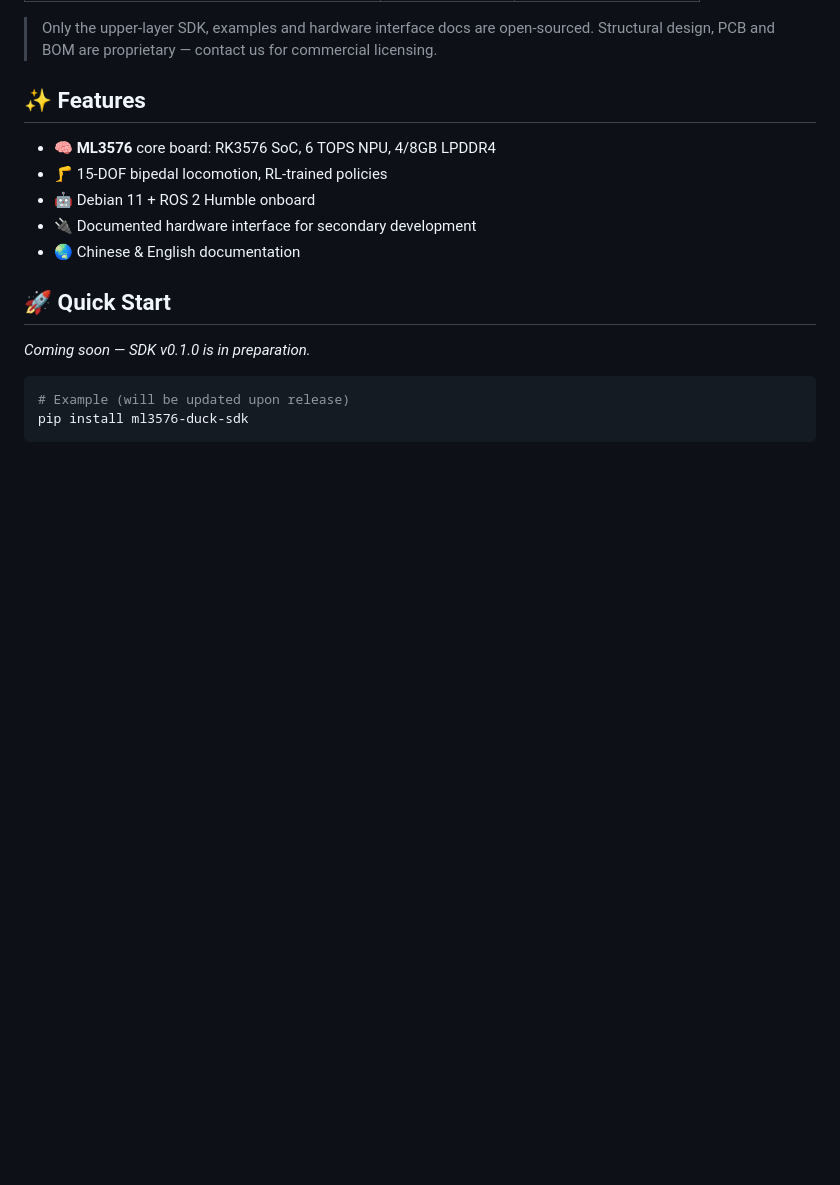
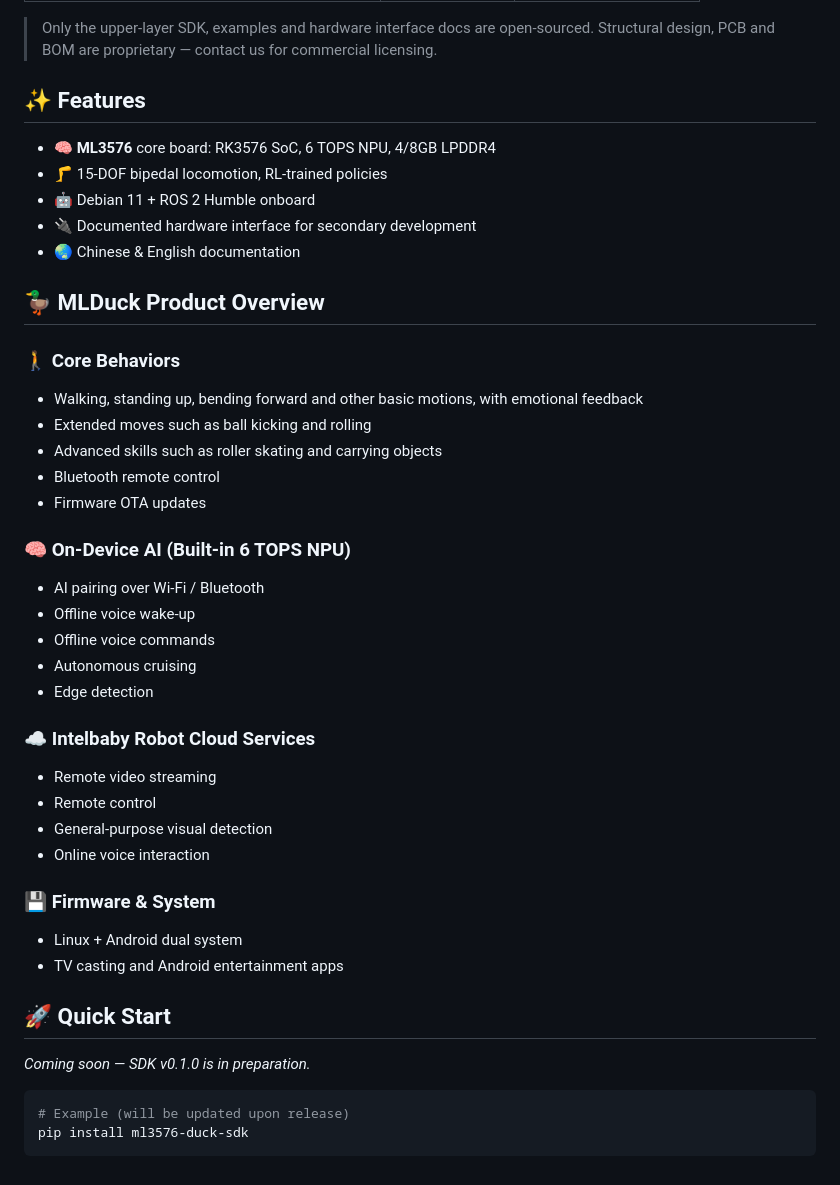
Before and after one commit to intelbaby/ml3576-duck, a Markdown page: README.md, the part around one of its changes. Drawn GitHub-style; blank space fills up the shorter version.

```diff
--- a/README.md
+++ b/README.md
@@ -32,6 +36,36 @@
 - 🔌 Documented hardware interface for secondary development
 - 🌏 Chinese & English documentation
 
+## 🦆 MLDuck Product Overview
+
+### 🚶 Core Behaviors
+
+- Walking, standing up, bending forward and other basic motions, with emotional feedback
+- Extended moves such as ball kicking and rolling
+- Advanced skills such as roller skating and carrying objects
+- Bluetooth remote control
+- Firmware OTA updates
+
+### 🧠 On-Device AI (Built-in 6 TOPS NPU)
+
+- AI pairing over Wi-Fi / Bluetooth
+- Offline voice wake-up
+- Offline voice commands
+- Autonomous cruising
+- Edge detection
+
+### ☁️ Intelbaby Robot Cloud Services
+
+- Remote video streaming
+- Remote control
+- General-purpose visual detection
+- Online voice interaction
+
+### 💾 Firmware & System
+
+- Linux + Android dual system
+- TV casting and Android entertainment apps
+
 ## 🚀 Quick Start
 
 *Coming soon — SDK v0.1.0 is in preparation.*
```
Also changed, not shown: other parts of README.md (+4 -0 lines), README.zh-CN.md (+34 -0 lines), images/mlduck-concept.jpg (added).
